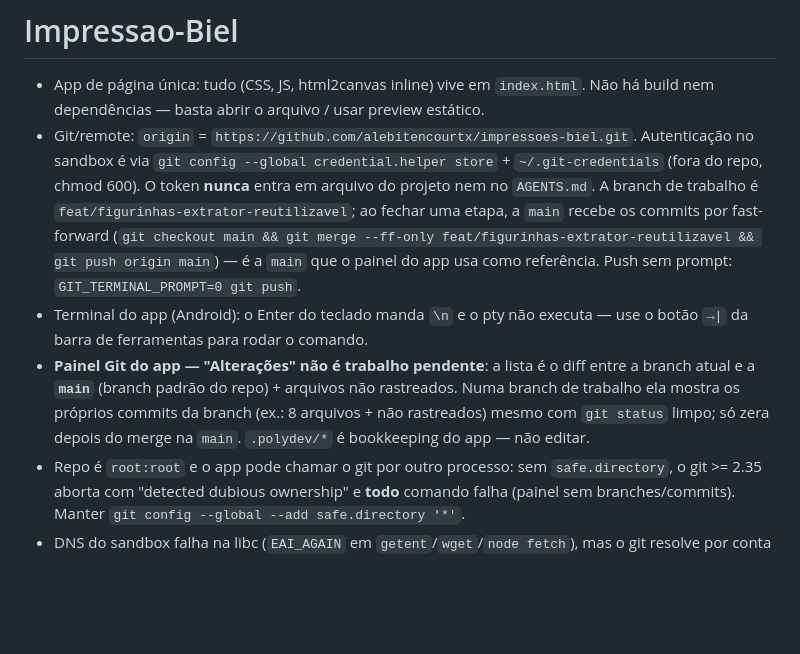
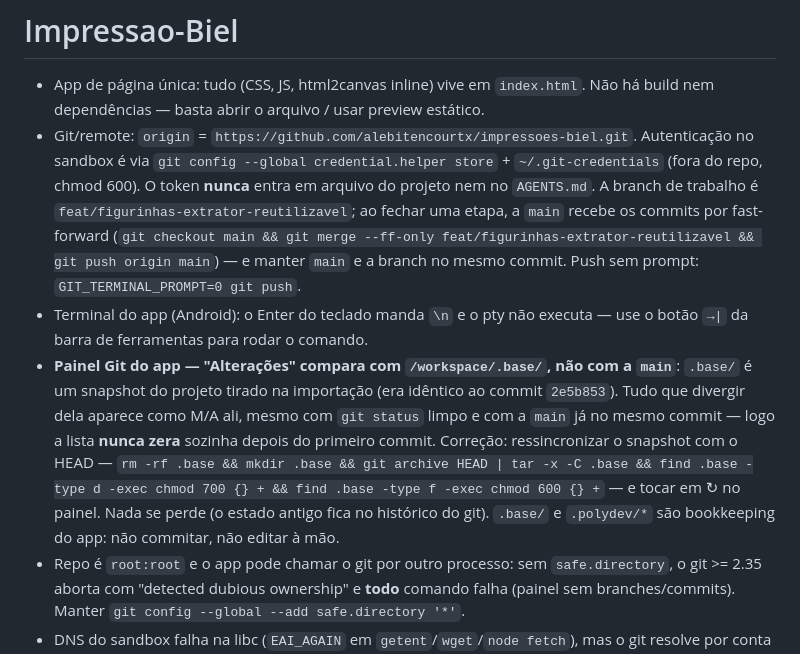
Before and after one commit to alebitencourtx/impressoes-biel, a Markdown page: AGENTS.md, the part around the change. Rendered like a GitHub page; blank space fills up the shorter version.

Commit message:
Explica que o painel compara com .base e como ressincronizar

```diff
--- a/AGENTS.md
+++ b/AGENTS.md
@@ -1,9 +1,9 @@
 # Impressao-Biel
 
 - App de página única: tudo (CSS, JS, html2canvas inline) vive em `index.html`. Não há build nem dependências — basta abrir o arquivo / usar preview estático.
-- Git/remote: `origin` = `https://github.com/alebitencourtx/impressoes-biel.git`. Autenticação no sandbox é via `git config --global credential.helper store` + `~/.git-credentials` (fora do repo, chmod 600). O token **nunca** entra em arquivo do projeto nem no `AGENTS.md`. A branch de trabalho é `feat/figurinhas-extrator-reutilizavel`; ao fechar uma etapa, a `main` recebe os commits por fast-forward (`git checkout main && git merge --ff-only feat/figurinhas-extrator-reutilizavel && git push origin main`) — é a `main` que o painel do app usa como referência. Push sem prompt: `GIT_TERMINAL_PROMPT=0 git push`.
+- Git/remote: `origin` = `https://github.com/alebitencourtx/impressoes-biel.git`. Autenticação no sandbox é via `git config --global credential.helper store` + `~/.git-credentials` (fora do repo, chmod 600). O token **nunca** entra em arquivo do projeto nem no `AGENTS.md`. A branch de trabalho é `feat/figurinhas-extrator-reutilizavel`; ao fechar uma etapa, a `main` recebe os commits por fast-forward (`git checkout main && git merge --ff-only feat/figurinhas-extrator-reutilizavel && git push origin main`) — e manter `main` e a branch no mesmo commit. Push sem prompt: `GIT_TERMINAL_PROMPT=0 git push`.
 - Terminal do app (Android): o Enter do teclado manda `\n` e o pty não executa — use o botão `→|` da barra de ferramentas para rodar o comando.
-- **Painel Git do app — "Alterações" não é trabalho pendente**: a lista é o diff entre a branch atual e a **`main`** (branch padrão do repo) + arquivos não rastreados. Numa branch de trabalho ela mostra os próprios commits da branch (ex.: 8 arquivos + não rastreados) mesmo com `git status` limpo; só zera depois do merge na `main`. `.polydev/*` é bookkeeping do app — não editar.
+- **Painel Git do app — "Alterações" compara com `/workspace/.base/`, não com a `main`**: `.base/` é um snapshot do projeto tirado na importação (era idêntico ao commit `2e5b853`). Tudo que divergir dela aparece como M/A ali, mesmo com `git status` limpo e com a `main` já no mesmo commit — logo a lista **nunca zera** sozinha depois do primeiro commit. Correção: ressincronizar o snapshot com o HEAD — `rm -rf .base && mkdir .base && git archive HEAD | tar -x -C .base && find .base -type d -exec chmod 700 {} + && find .base -type f -exec chmod 600 {} +` — e tocar em ↻ no painel. Nada se perde (o estado antigo fica no histórico do git). `.base/` e `.polydev/*` são bookkeeping do app: não commitar, não editar à mão.
 - Repo é `root:root` e o app pode chamar o git por outro processo: sem `safe.directory`, o git >= 2.35 aborta com "detected dubious ownership" e **todo** comando falha (painel sem branches/commits). Manter `git config --global --add safe.directory '*'`.
 - DNS do sandbox falha na libc (`EAI_AGAIN` em `getent`/`wget`/`node fetch`), mas o git resolve por conta própria: `git ls-remote`/push funcionam. Não concluir "sem internet" porque um `fetch` falhou.
 - Folha A4 medida em **mm**. O emoji (`type: 'sticker'` sem `src`) **não guarda** tamanho de fonte: `emojiFit()` deriva a fonte de `w`/`h` e a centraliza com `translate(dx, dy)`, de modo que a **tinta** do glifo preencha a caixa (~98%) sem ser cortada.
```
